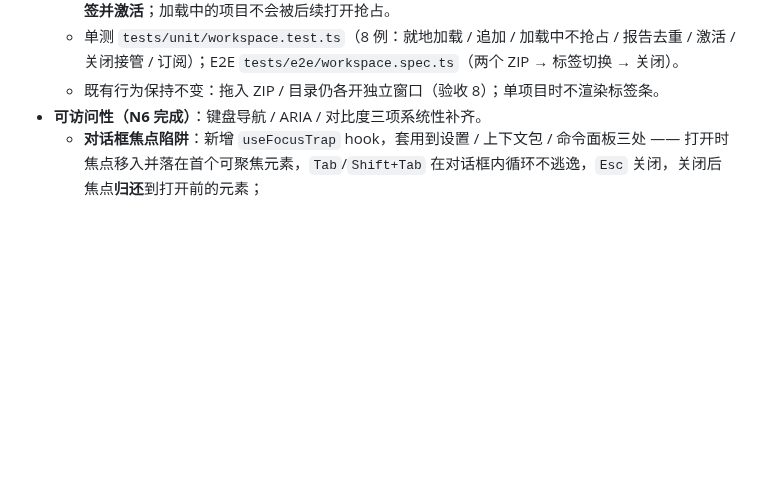
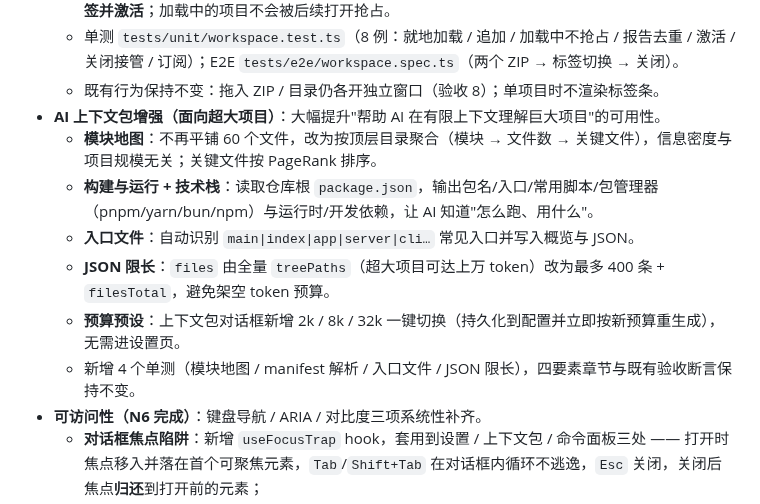
Before and after one commit to Linu-code/codeatlas, a Markdown page: CHANGELOG.md, the part around the change. GitHub-like rendering; blank space fills up the shorter version.

```diff
--- a/CHANGELOG.md
+++ b/CHANGELOG.md
@@ -49,6 +49,13 @@
   - **打开语义**：首个（空）项目就地加载，视觉与旧版单项目完全一致；已有项目时再打开则**追加新标签并激活**；加载中的项目不会被后续打开抢占。
   - 单测 `tests/unit/workspace.test.ts`（8 例：就地加载 / 追加 / 加载中不抢占 / 报告去重 / 激活 / 关闭接管 / 订阅）；E2E `tests/e2e/workspace.spec.ts`（两个 ZIP → 标签切换 → 关闭）。
   - 既有行为保持不变：拖入 ZIP / 目录仍各开独立窗口（验收 8）；单项目时不渲染标签条。
+- **AI 上下文包增强（面向超大项目）**：大幅提升"帮助 AI 在有限上下文理解巨大项目"的可用性。
+  - **模块地图**：不再平铺 60 个文件，改为按顶层目录聚合（模块 → 文件数 → 关键文件），信息密度与项目规模无关；关键文件按 PageRank 排序。
+  - **构建与运行 + 技术栈**：读取仓库根 `package.json`，输出包名/入口/常用脚本/包管理器（pnpm/yarn/bun/npm）与运行时/开发依赖，让 AI 知道"怎么跑、用什么"。
+  - **入口文件**：自动识别 `main|index|app|server|cli…` 常见入口并写入概览与 JSON。
+  - **JSON 限长**：`files` 由全量 `treePaths`（超大项目可达上万 token）改为最多 400 条 + `filesTotal`，避免架空 token 预算。
+  - **预算预设**：上下文包对话框新增 2k / 8k / 32k 一键切换（持久化到配置并立即按新预算重生成），无需进设置页。
+  - 新增 4 个单测（模块地图 / manifest 解析 / 入口文件 / JSON 限长），四要素章节与既有验收断言保持不变。
 - **可访问性（N6 完成）**：键盘导航 / ARIA / 对比度三项系统性补齐。
   - **对话框焦点陷阱**：新增 `useFocusTrap` hook，套用到设置 / 上下文包 / 命令面板三处 —— 打开时焦点移入并落在首个可聚焦元素，`Tab`/`Shift+Tab` 在对话框内循环不逃逸，`Esc` 关闭，关闭后焦点**归还**到打开前的元素；
   - **ARIA 语义**：命令面板补 `aria-modal` 与 `listbox`/`option`/`aria-activedescendant`；顶栏搜索框标注 `role="combobox"` + `aria-expanded`/`aria-controls`/`aria-activedescendant`；文件树改为规范 `tree`/`treeitem` + `aria-level`/`aria-selected`/`aria-expanded`；加载指示器加 `role="status"` 实时播报；
```
Also changed, not shown: README.md (+1 -1 lines), docs/screenshots/architecture-classes.png, docs/screenshots/context-pack.png, 4 other files.
